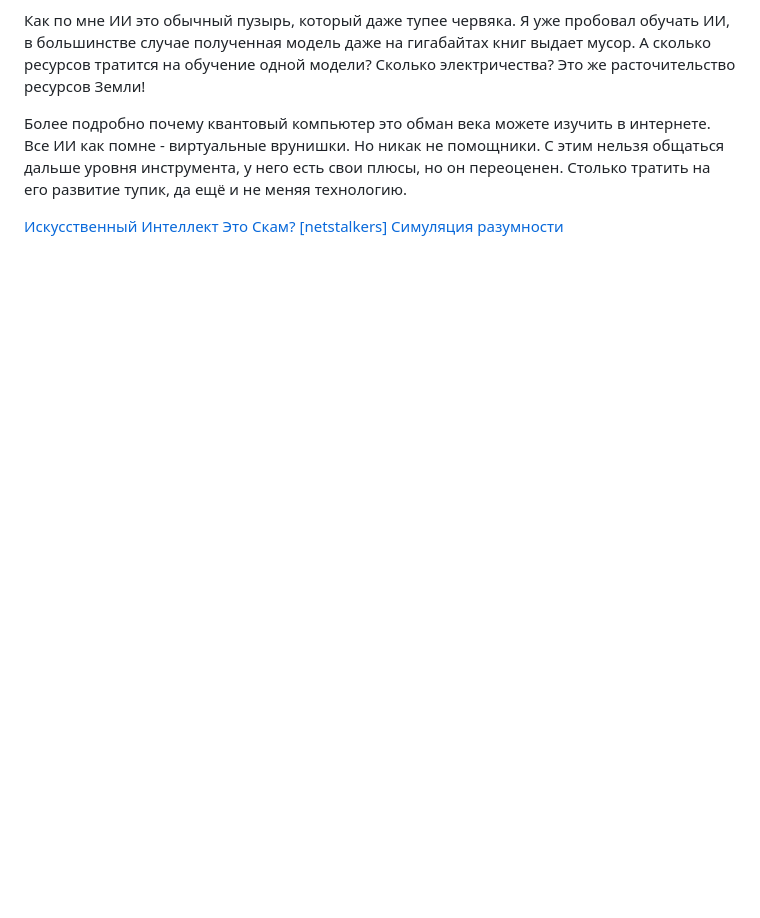
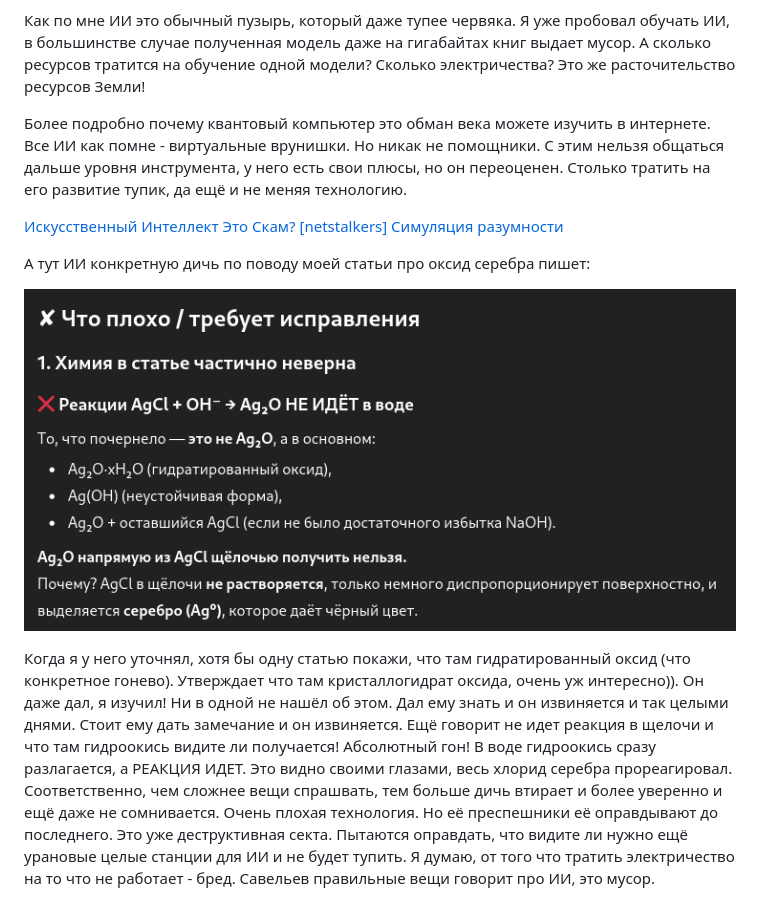
Before and after one commit to wipedlifepotato/wipedlifepotato.github.io, a Markdown page: aiishipemachine.md, the part around the change. Rendered like a GitHub page; pictures changed too: NoAI/StupidAIABoutAg2O.png (added); blank space fills up the shorter version.

Commit message:
ai is faggots

```diff
--- a/aiishipemachine.md
+++ b/aiishipemachine.md
@@ -58,3 +58,9 @@ As this chart shows, recent investment peaked in 2021, when $276.1 billion was p
 Более подробно почему квантовый компьютер это обман века можете изучить в интернете. Все ИИ как помне - виртуальные врунишки. Но никак не помощники. С этим нельзя общаться дальше уровня инструмента, у него есть свои плюсы, но он переоценен. Столько тратить на его развитие тупик, да ещё и не меняя технологию.
 
 [ Искусственный Интеллект Это Скам? [netstalkers] Симуляция разумности ](https://youtu.be/5at0RCoPrhU)
+
+А тут ИИ конкретную дичь по поводу моей статьи про оксид серебра пишет:
+
+![NoAI/StupidAIABoutAg2O.png](NoAI/StupidAIABoutAg2O.png)
+
+Когда я у него уточнял, хотя бы одну статью покажи, что там гидратированный оксид (что конкретное гонево). Утверждает что там кристаллогидрат оксида, очень уж интересно)). Он даже дал, я изучил! Ни в одной не нашёл об этом. Дал ему знать и он извиняется и так целыми днями. Стоит ему дать замечание и он извиняется. Ещё говорит не идет реакция в щелочи и что там гидроокись видите ли получается! Абсолютный гон! В воде гидроокись сразу разлагается, а РЕАКЦИЯ ИДЕТ. Это видно своими глазами, весь хлорид серебра прореагировал. Соответственно, чем сложнее вещи спрашвать, тем больше дичь втирает и более уверенно и ещё даже не сомнивается. Очень плохая технология. Но её преспешники её оправдывают до последнего. Это уже деструктивная секта. Пытаются оправдать, что видите ли нужно ещё урановые целые станции для ИИ и не будет тупить. Я думаю, от того что тратить электричество на то что не работает - бред. Савельев правильные вещи говорит про ИИ, это мусор.
```
